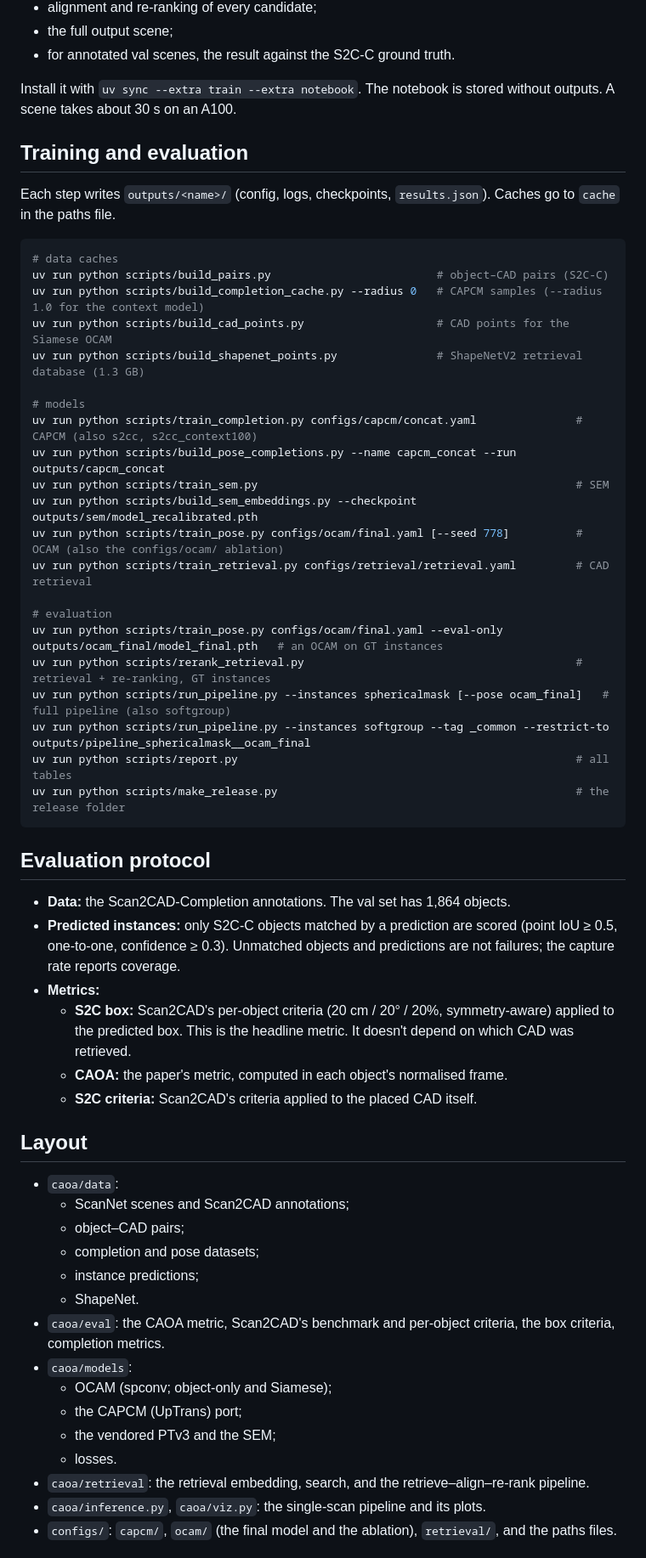
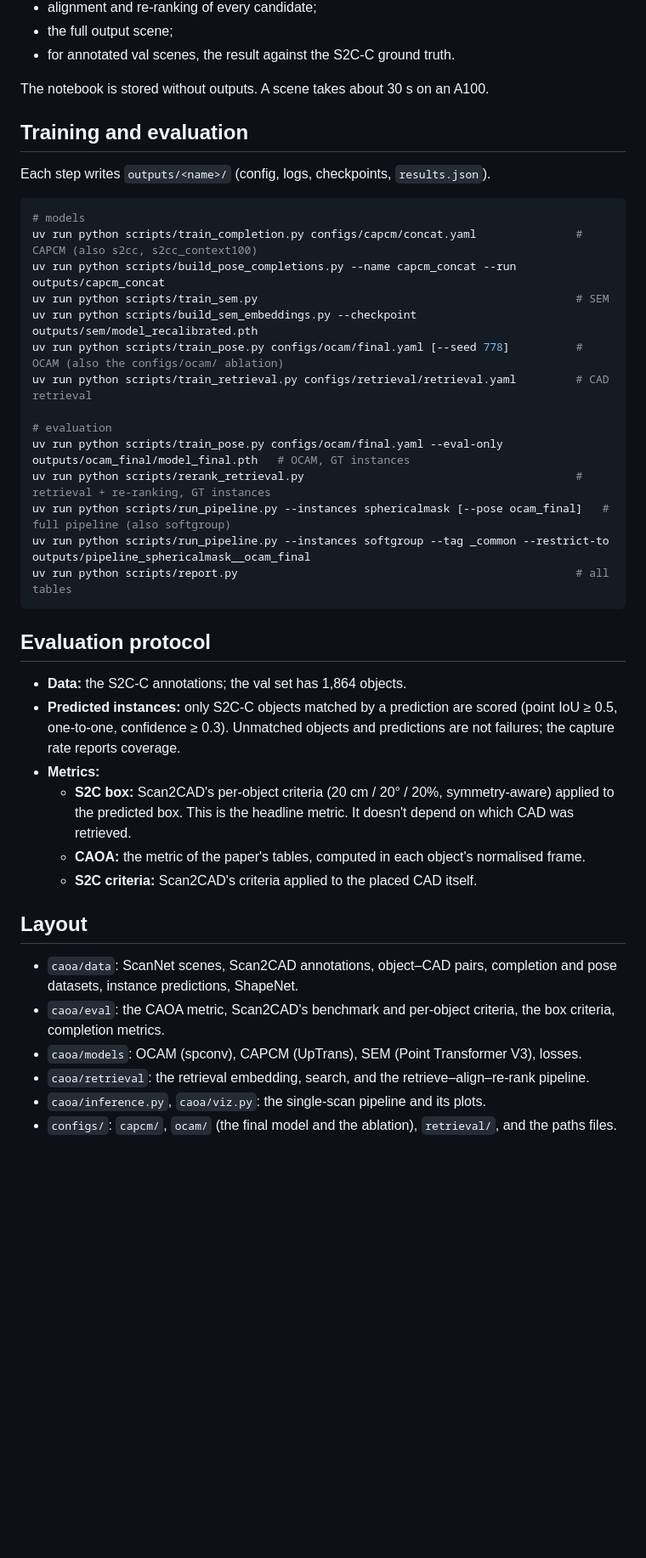
Before and after one commit to kumarhiranya/caoa, a Markdown page: README.md, the part around one of its changes. Shown at 85% size. Drawn GitHub-style; blank space fills up the shorter version.

````diff
--- a/README.md
+++ b/README.md
@@ -106,20 +126,13 @@ one scan and draws each stage as an interactive plotly figure:
 - the full output scene;
 - for annotated val scenes, the result against the S2C-C ground truth.
 
-Install it with `uv sync --extra train --extra notebook`. The notebook is stored without outputs. A scene takes about
-30 s on an A100.
+The notebook is stored without outputs. A scene takes about 30 s on an A100.
 
 ## Training and evaluation
 
-Each step writes `outputs/<name>/` (config, logs, checkpoints, `results.json`). Caches go to `cache` in the paths file.
+Each step writes `outputs/<name>/` (config, logs, checkpoints, `results.json`).
 
 ```bash
-# data caches
-uv run python scripts/build_pairs.py                         # object–CAD pairs (S2C-C)
-uv run python scripts/build_completion_cache.py --radius 0   # CAPCM samples (--radius 1.0 for the context model)
-uv run python scripts/build_cad_points.py                    # CAD points for the Siamese OCAM
-uv run python scripts/build_shapenet_points.py               # ShapeNetV2 retrieval database (1.3 GB)
-
 # models
 uv run python scripts/train_completion.py configs/capcm/concat.yaml               # CAPCM (also s2cc, s2cc_context100)
 uv run python scripts/build_pose_completions.py --name capcm_concat --run outputs/capcm_concat
@@ -129,39 +142,30 @@ uv run python scripts/train_pose.py configs/ocam/final.yaml [--seed 778]
 uv run python scripts/train_retrieval.py configs/retrieval/retrieval.yaml         # CAD retrieval
 
 # evaluation
-uv run python scripts/train_pose.py configs/ocam/final.yaml --eval-only outputs/ocam_final/model_final.pth   # an OCAM on GT instances
+uv run python scripts/train_pose.py configs/ocam/final.yaml --eval-only outputs/ocam_final/model_final.pth   # OCAM, GT instances
 uv run python scripts/rerank_retrieval.py                                         # retrieval + re-ranking, GT instances
 uv run python scripts/run_pipeline.py --instances sphericalmask [--pose ocam_final]   # full pipeline (also softgroup)
 uv run python scripts/run_pipeline.py --instances softgroup --tag _common --restrict-to outputs/pipeline_sphericalmask__ocam_final
 uv run python scripts/report.py                                                   # all tables
-uv run python scripts/make_release.py                                             # the release folder
 ```
 
 ## Evaluation protocol
 
-- **Data:** the Scan2CAD-Completion annotations. The val set has 1,864 objects.
+- **Data:** the S2C-C annotations; the val set has 1,864 objects.
 - **Predicted instances:** only S2C-C objects matched by a prediction are scored (point IoU ≥ 0.5, one-to-one,
   confidence ≥ 0.3). Unmatched objects and predictions are not failures; the capture rate reports coverage.
 - **Metrics:**
   - **S2C box:** Scan2CAD's per-object criteria (20 cm / 20° / 20%, symmetry-aware) applied to the predicted box.
     This is the headline metric. It doesn't depend on which CAD was retrieved.
-  - **CAOA:** the paper's metric, computed in each object's normalised frame.
+  - **CAOA:** the metric of the paper's tables, computed in each object's normalised frame.
   - **S2C criteria:** Scan2CAD's criteria applied to the placed CAD itself.
 
 ## Layout
 
-- `caoa/data`:
-  - ScanNet scenes and Scan2CAD annotations;
-  - object–CAD pairs;
-  - completion and pose datasets;
-  - instance predictions;
-  - ShapeNet.
+- `caoa/data`: ScanNet scenes, Scan2CAD annotations, object–CAD pairs, completion and pose datasets, instance
+  predictions, ShapeNet.
 - `caoa/eval`: the CAOA metric, Scan2CAD's benchmark and per-object criteria, the box criteria, completion metrics.
-- `caoa/models`:
-  - OCAM (spconv; object-only and Siamese);
-  - the CAPCM (UpTrans) port;
-  - the vendored PTv3 and the SEM;
-  - losses.
+- `caoa/models`: OCAM (spconv), CAPCM (UpTrans), SEM (Point Transformer V3), losses.
 - `caoa/retrieval`: the retrieval embedding, search, and the retrieve–align–re-rank pipeline.
 - `caoa/inference.py`, `caoa/viz.py`: the single-scan pipeline and its plots.
 - `configs/`: `capcm/`, `ocam/` (the final model and the ablation), `retrieval/`, and the paths files.
````
Also changed, not shown: other parts of README.md (+64 -43 lines), docs/RESULTS.md (+8 -7 lines), docs/results/tables.md (+1 -1 lines), docs/assets/teaser.png (added), 3 other files.
